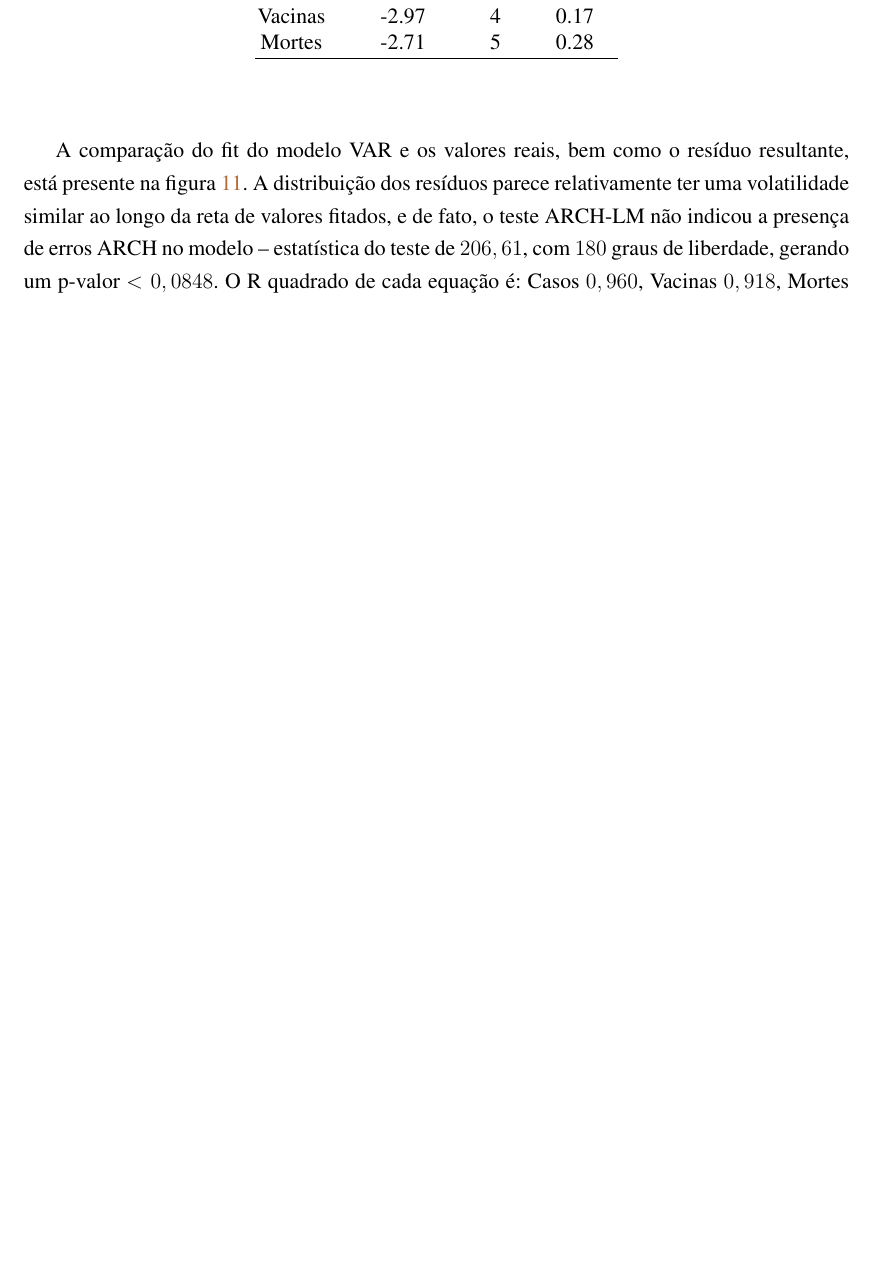
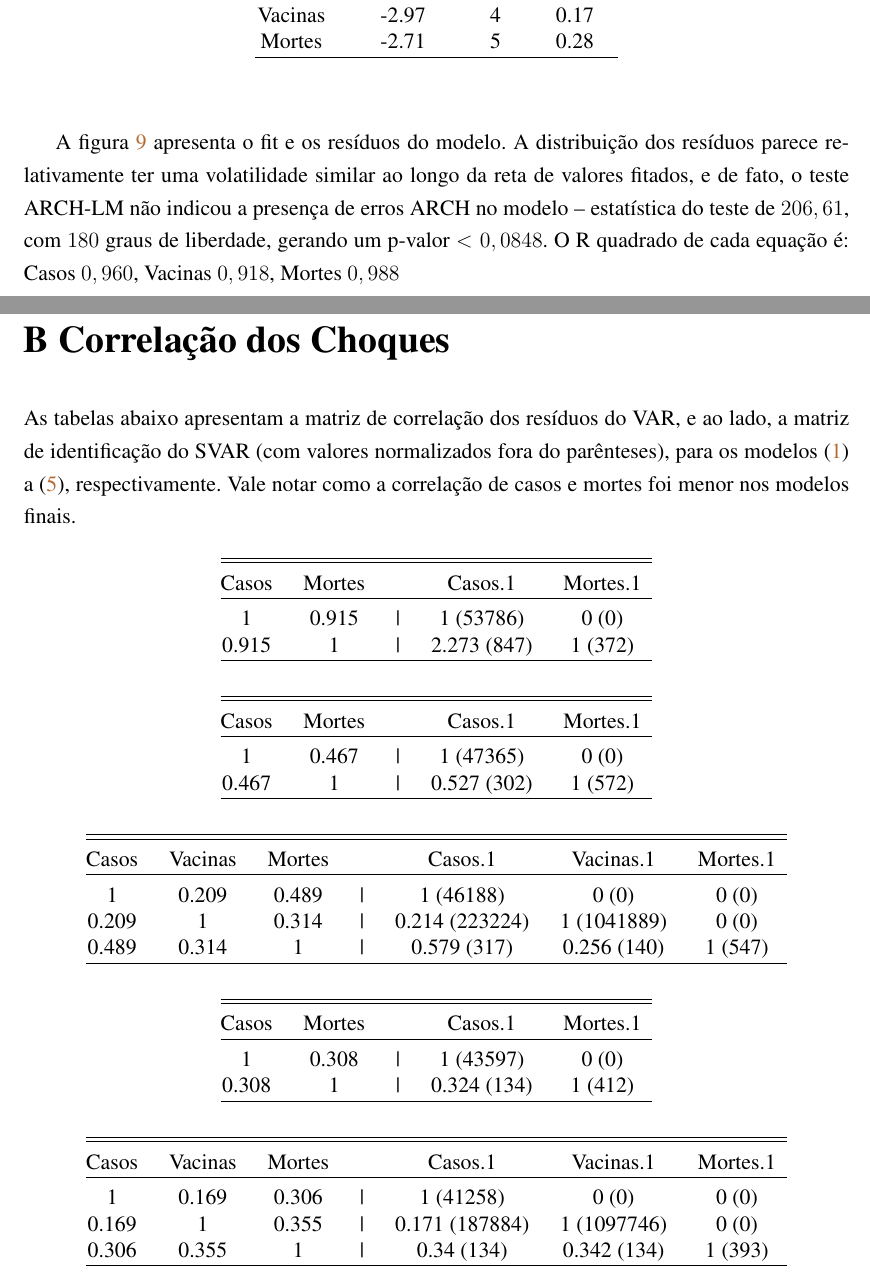
Before and after one commit to ricardo-semiao/article-covid-svardiff, a LaTeX thesis (Latex/main.tex): part of page 31 of 33 before the commit and two parts of pages 30 and 33 of 34 after it, the two joined at a grey line, cut so that both start at the same text, the shorter picture padded with empty space. Compiled offline with pdfLaTeX.

Commit message:
new trans. code, new appendix

```diff
--- a/Latex/main.tex
+++ b/Latex/main.tex
@@ -731,7 +713,7 @@ Mortes & -2.71 & 5 & 0.28 \\
 \end{tabular}
 \end{table}
 
-A comparação do fit do modelo VAR e os valores reais, bem como o resíduo resultante, está presente na figura \ref{fig:varfit}. A distribuição dos resíduos parece relativamente ter uma volatilidade similar ao longo da reta de valores fitados, e de fato, o teste ARCH-LM não indicou a presença de erros ARCH no modelo -- estatística do teste de $206,61$, com $180$ graus de liberdade, gerando um p-valor $< 0,0848$. O R quadrado de cada equação é: Casos $0,960$, Vacinas $0,918$, Mortes $0,988$
+A figura \ref{fig:varfit} apresenta o fit e os resíduos do modelo. A distribuição dos resíduos parece relativamente ter uma volatilidade similar ao longo da reta de valores fitados, e de fato, o teste ARCH-LM não indicou a presença de erros ARCH no modelo -- estatística do teste de $206,61$, com $180$ graus de liberdade, gerando um p-valor $< 0,0848$. O R quadrado de cada equação é: Casos $0,960$, Vacinas $0,918$, Mortes $0,988$
 
 \begin{figure}[H]
     \centering
@@ -769,4 +751,80 @@ A figura \ref{fig:varstab} mostra a estabilidade dos resíduos do modelo, mais e
 
 Vale atentar que as raízes do VAR são todas menores que 1: $0,909 (<1)$,	$0,886 (<1)$,	$0,886 (<1)$,	$0,754 (<1)$,	$0,754 (<1)$,	$0,563 (<1)$,	$0,563 (<1)$,	$0,522 (<1)$,	$0,522 (<1)$.
 
+
 \newpage
+\chapter{Correlação dos Choques}\label{ap:corres}
+
+As tabelas abaixo apresentam a matriz de correlação dos resíduos do VAR, e ao lado, a matriz de identificação do SVAR (com valores normalizados fora do parênteses), para os modelos \eqref{eq:var1} a \eqref{eq:var5}, respectivamente. Vale notar como a correlação de casos e mortes foi menor nos modelos finais.
+
+\begin{table}[!htbp] \centering
+    %\caption{}
+    \label{}
+  \begin{tabular}{@{\extracolsep{5pt}} ccccc}
+  \\[-1.8ex]\hline
+  \hline \\[-1.8ex]
+  Casos & Mortes &  & Casos.1 & Mortes.1 \\
+  \hline \\[-1.8ex]
+  1 & 0.915 & \textbar  & 1 (53786) & 0 (0) \\
+  0.915 & 1 & \textbar  & 2.273 (847) & 1 (372) \\
+  \hline \\[-1.8ex]
+  \end{tabular}
+\end{table}
+
+\begin{table}[!htbp] \centering
+    %\caption{}
+    \label{}
+  \begin{tabular}{@{\extracolsep{5pt}} ccccc}
+  \\[-1.8ex]\hline
+  \hline \\[-1.8ex]
+  Casos & Mortes &  & Casos.1 & Mortes.1 \\
+  \hline \\[-1.8ex]
+  1 & 0.467 & \textbar  & 1 (47365) & 0 (0) \\
+  0.467 & 1 & \textbar  & 0.527 (302) & 1 (572) \\
+  \hline \\[-1.8ex]
+  \end{tabular}
+\end{table}
+
+\begin{table}[!htbp] \centering
+    %\caption{}
+    \label{}
+  \begin{tabular}{@{\extracolsep{5pt}} ccccccc}
+  \\[-1.8ex]\hline
+  \hline \\[-1.8ex]
+  Casos & Vacinas & Mortes &  & Casos.1 & Vacinas.1 & Mortes.1 \\
+  \hline \\[-1.8ex]
+  1 & 0.209 & 0.489 & \textbar  & 1 (46188) & 0 (0) & 0 (0) \\
+  0.209 & 1 & 0.314 & \textbar  & 0.214 (223224) & 1 (1041889) & 0 (0) \\
+  0.489 & 0.314 & 1 & \textbar  & 0.579 (317) & 0.256 (140) & 1 (547) \\
+  \hline \\[-1.8ex]
+  \end{tabular}
+\end{table}
+
+\begin{table}[!htbp] \centering
+    %\caption{}
+    \label{}
+  \begin{tabular}{@{\extracolsep{5pt}} ccccc}
+  \\[-1.8ex]\hline
+  \hline \\[-1.8ex]
+  Casos & Mortes &  & Casos.1 & Mortes.1 \\
+  \hline \\[-1.8ex]
+  1 & 0.308 & \textbar  & 1 (43597) & 0 (0) \\
+  0.308 & 1 & \textbar  & 0.324 (134) & 1 (412) \\
+  \hline \\[-1.8ex]
+  \end{tabular}
+\end{table}
+
+\begin{table}[!htbp] \centering
+    %\caption{}
+    \label{}
+  \begin{tabular}{@{\extracolsep{5pt}} ccccccc}
+  \\[-1.8ex]\hline
+  \hline \\[-1.8ex]
+  Casos & Vacinas & Mortes &  & Casos.1 & Vacinas.1 & Mortes.1 \\
+  \hline \\[-1.8ex]
+  1 & 0.169 & 0.306 & \textbar  & 1 (41258) & 0 (0) & 0 (0) \\
+  0.169 & 1 & 0.355 & \textbar  & 0.171 (187884) & 1 (1097746) & 0 (0) \\
+  0.306 & 0.355 & 1 & \textbar  & 0.34 (134) & 0.342 (134) & 1 (393) \\
+  \hline \\[-1.8ex]
+  \end{tabular}
+\end{table}
```
Also changed, not shown: R (covid-svardiff)/drafts.txt (+10 -0 lines), Latex/Figuras/ap_fevd.png, Latex/Figuras/diag_fit-res.png, Latex/main.pdf, Latex/main.tex (52 more changed lines), 10 other files.
